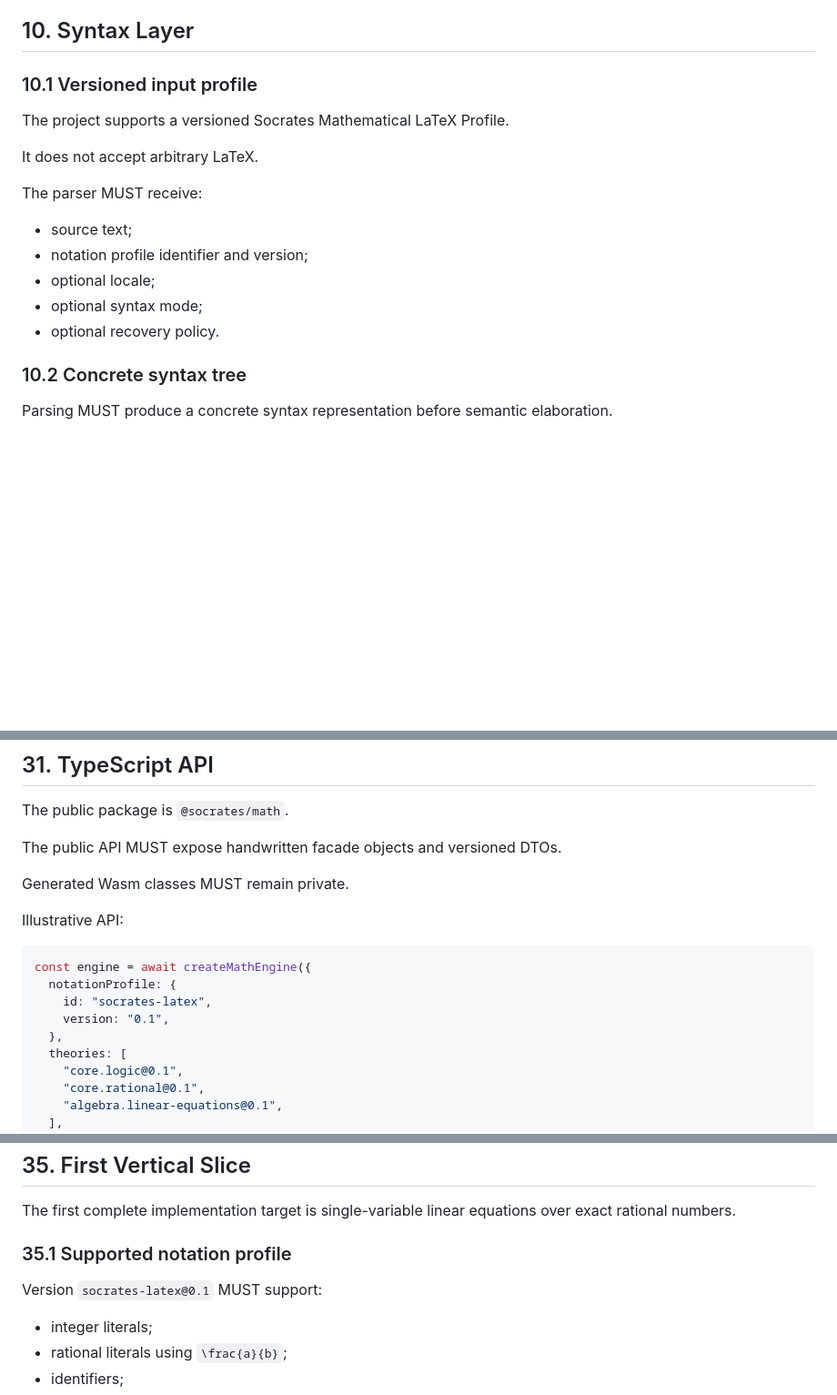
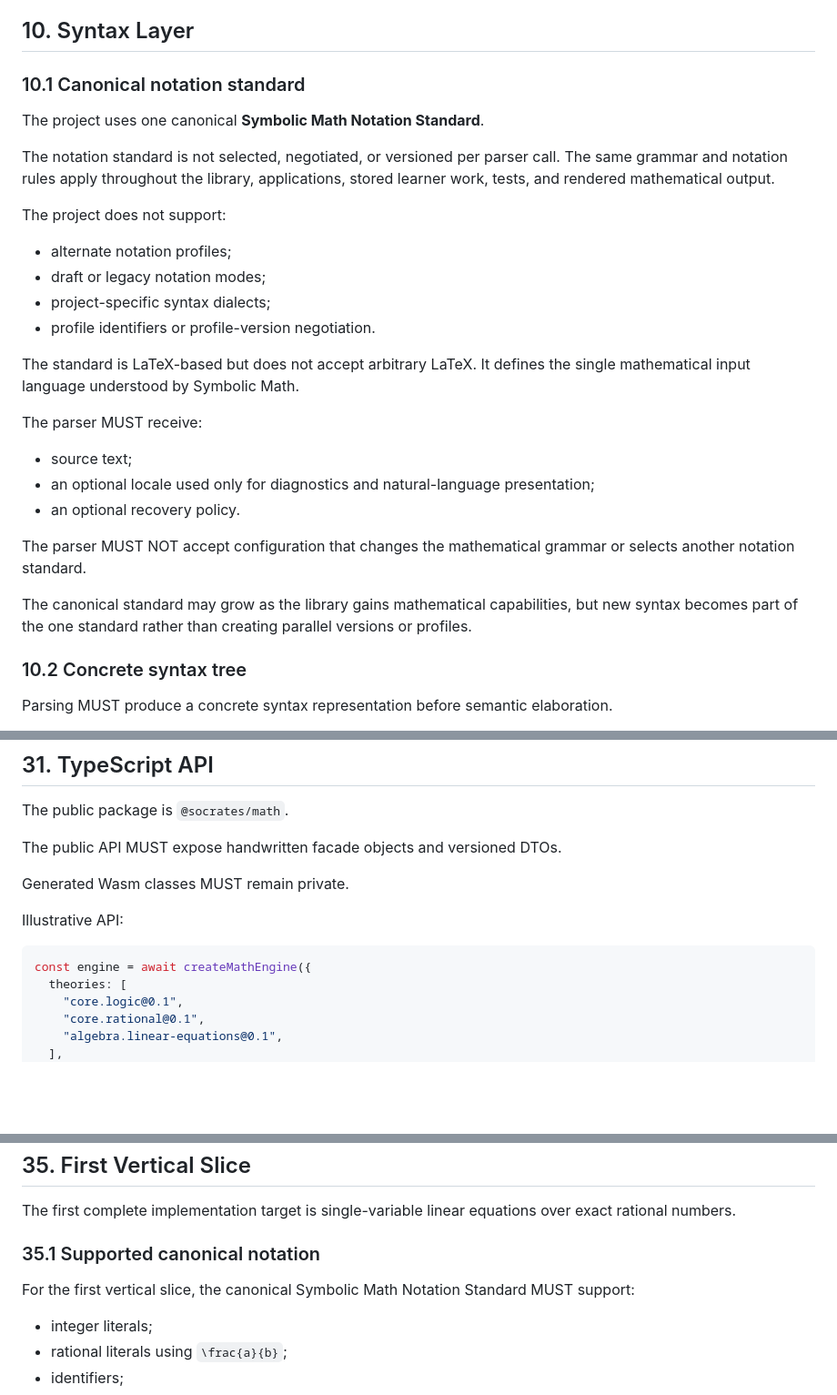
Before and after one commit to DataDaoDe/sb-symbolic-math, a Markdown page: SPEC.md, 3 parts joined by grey strips. Shown at 91% size. GitHub-like rendering; blank space fills up the shorter version.

````diff
--- a/SPEC.md
+++ b/SPEC.md
@@ -259,19 +259,37 @@ Stable identifiers MUST be versioned through their owning theory package.
 
 ## 10. Syntax Layer
 
-### 10.1 Versioned input profile
-
-The project supports a versioned Socrates Mathematical LaTeX Profile.
-
-It does not accept arbitrary LaTeX.
+### 10.1 Canonical notation standard
+
+The project uses one canonical **Symbolic Math Notation Standard**.
+
+The notation standard is not selected, negotiated, or versioned per parser
+call. The same grammar and notation rules apply throughout the library,
+applications, stored learner work, tests, and rendered mathematical output.
+
+The project does not support:
+
+- alternate notation profiles;
+- draft or legacy notation modes;
+- project-specific syntax dialects;
+- profile identifiers or profile-version negotiation.
+
+The standard is LaTeX-based but does not accept arbitrary LaTeX. It defines the
+single mathematical input language understood by Symbolic Math.
 
 The parser MUST receive:
 
 - source text;
-- notation profile identifier and version;
-- optional locale;
-- optional syntax mode;
-- optional recovery policy.
+- an optional locale used only for diagnostics and natural-language
+  presentation;
+- an optional recovery policy.
+
+The parser MUST NOT accept configuration that changes the mathematical grammar
+or selects another notation standard.
+
+The canonical standard may grow as the library gains mathematical capabilities,
+but new syntax becomes part of the one standard rather than creating parallel
+versions or profiles.
 
 ### 10.2 Concrete syntax tree
 
@@ -1218,10 +1238,6 @@ Illustrative API:
 
 ```ts
 const engine = await createMathEngine({
-  notationProfile: {
-    id: "socrates-latex",
-    version: "0.1",
-  },
   theories: [
     "core.logic@0.1",
     "core.rational@0.1",
@@ -1356,9 +1372,10 @@ domain model.
 The first complete implementation target is single-variable linear equations
 over exact rational numbers.
 
-### 35.1 Supported notation profile
-
-Version `socrates-latex@0.1` MUST support:
+### 35.1 Supported canonical notation
+
+For the first vertical slice, the canonical Symbolic Math Notation Standard
+MUST support:
 
 - integer literals;
 - rational literals using `\frac{a}{b}`;
````
Also changed, not shown: other parts of SPEC.md (+6 -4 lines), README.md (+148 -107 lines), features.md (+39 -11 lines).
